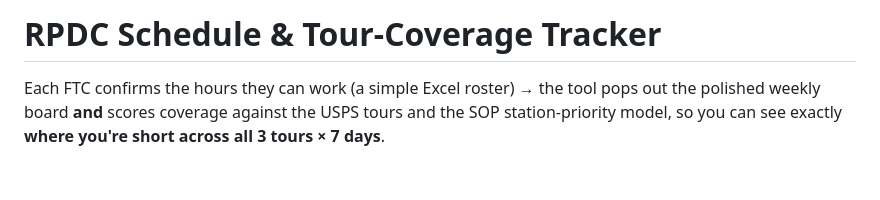
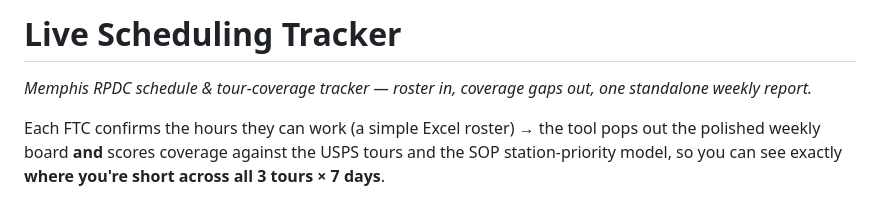
Before and after one commit to AndrewGH99/Live-Scheduling-Tracker, a Markdown page: README.md, the part around the change. Drawn GitHub-style; blank space fills up the shorter version.

Commit message:
Retitle project: Live Scheduling Tracker
Co-Authored-By: Claude Fable 5 <noreply@anthropic.com>

```diff
--- a/README.md
+++ b/README.md
@@ -1,4 +1,7 @@
-# RPDC Schedule & Tour-Coverage Tracker
+# Live Scheduling Tracker
+
+*Memphis RPDC schedule & tour-coverage tracker — roster in, coverage gaps out,
+one standalone weekly report.*
 
 Each FTC confirms the hours they can work (a simple Excel roster) → the tool
 pops out the polished weekly board **and** scores coverage against the USPS
```
